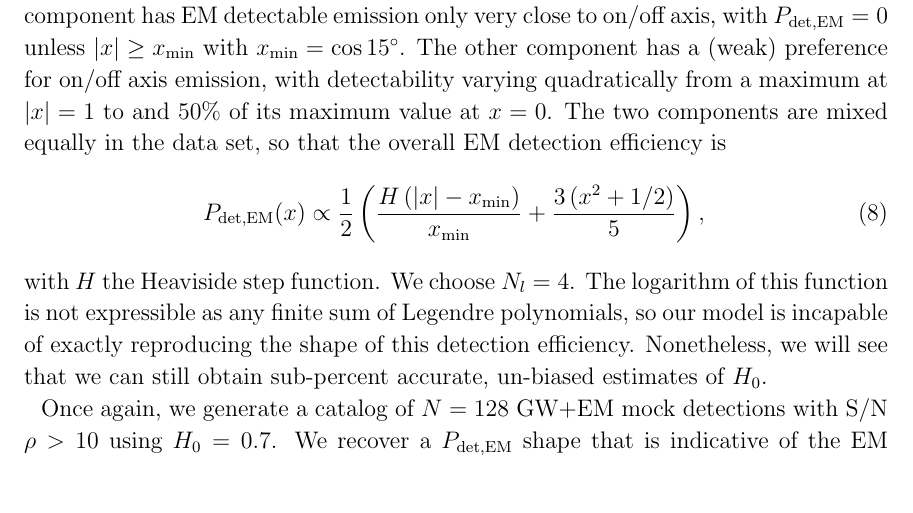
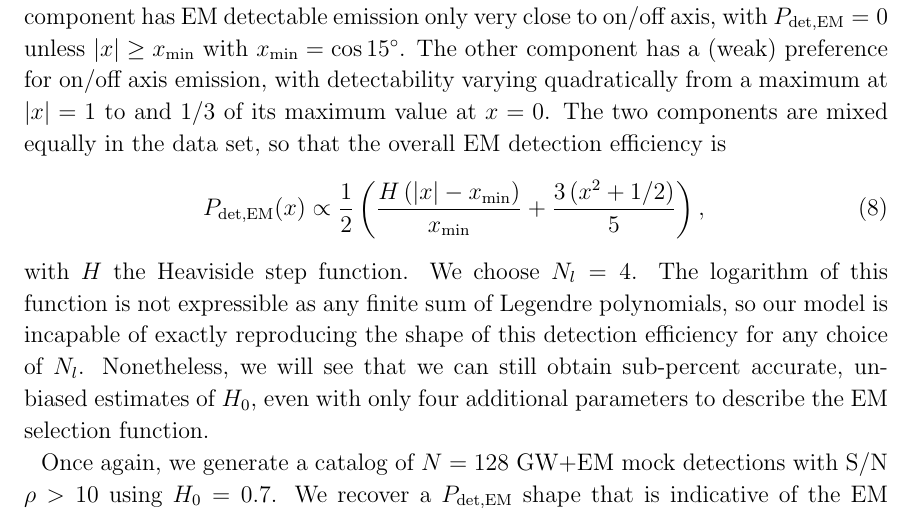
Before and after one commit to farr/BrightSirenInclinationSystematics, a LaTeX paper (src/tex/ms.tex): part of page 5 of 10, cut so that both start at the same text, the shorter picture padded with empty space. Compiled offline with pdfLaTeX; a LaTeX package or settings file that is missing is left out.

Commit message:
Fix some typos, lower y-axis limits.

```diff
--- a/src/tex/ms.tex
+++ b/src/tex/ms.tex
@@ -243,7 +243,7 @@ components.  One component has EM detectable emission only very close to on/off
 axis, with $P_{\detected,\EM} = 0$ unless $|x| \geq x_\mathrm{min}$ with
 $x_\mathrm{min} = \cos 15^\circ$.  The other component has a (weak) preference
 for on/off axis emission, with detectability varying quadratically from a
-maximum at $|x| = 1$ to and 50\% of its maximum value at $x = 0$.  The two
+maximum at $|x| = 1$ to and 1/3 of its maximum value at $x = 0$.  The two
 components are mixed equally in the data set, so that the overall EM detection
 efficiency is
 \begin{equation}
@@ -252,8 +252,9 @@ efficiency is
 with $H$ the Heaviside step function.  We choose $N_l = 4$.  The logarithm of
 this function is not expressible as any finite sum of Legendre polynomials, so
 our model is incapable of exactly reproducing the shape of this detection
-efficiency.  Nonetheless, we will see that we can still obtain sub-percent
-accurate, un-biased estimates of $H_0$.
+efficiency for any choice of $N_l$.  Nonetheless, we will see that we can still
+obtain sub-percent accurate, un-biased estimates of $H_0$, even with only four
+additional parameters to describe the EM selection function.
 
 Once again, we generate a catalog of $N = 128$ GW+EM mock detections with S/N
 $\rho > 10$ using $H_0 = 0.7$.  We recover a $P_{\detected,\EM}$ shape that is
```
Also changed, not shown: 1 other file.
